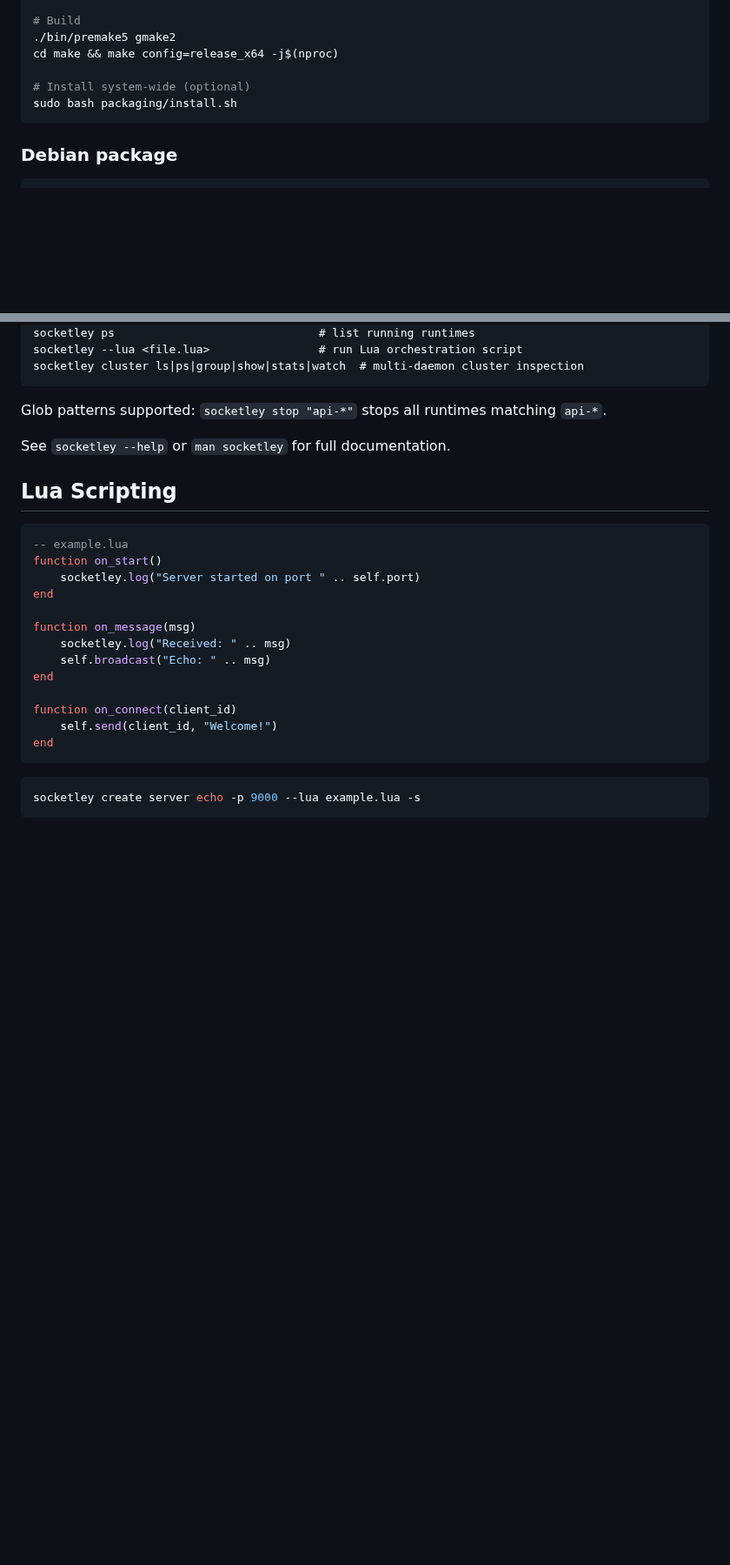
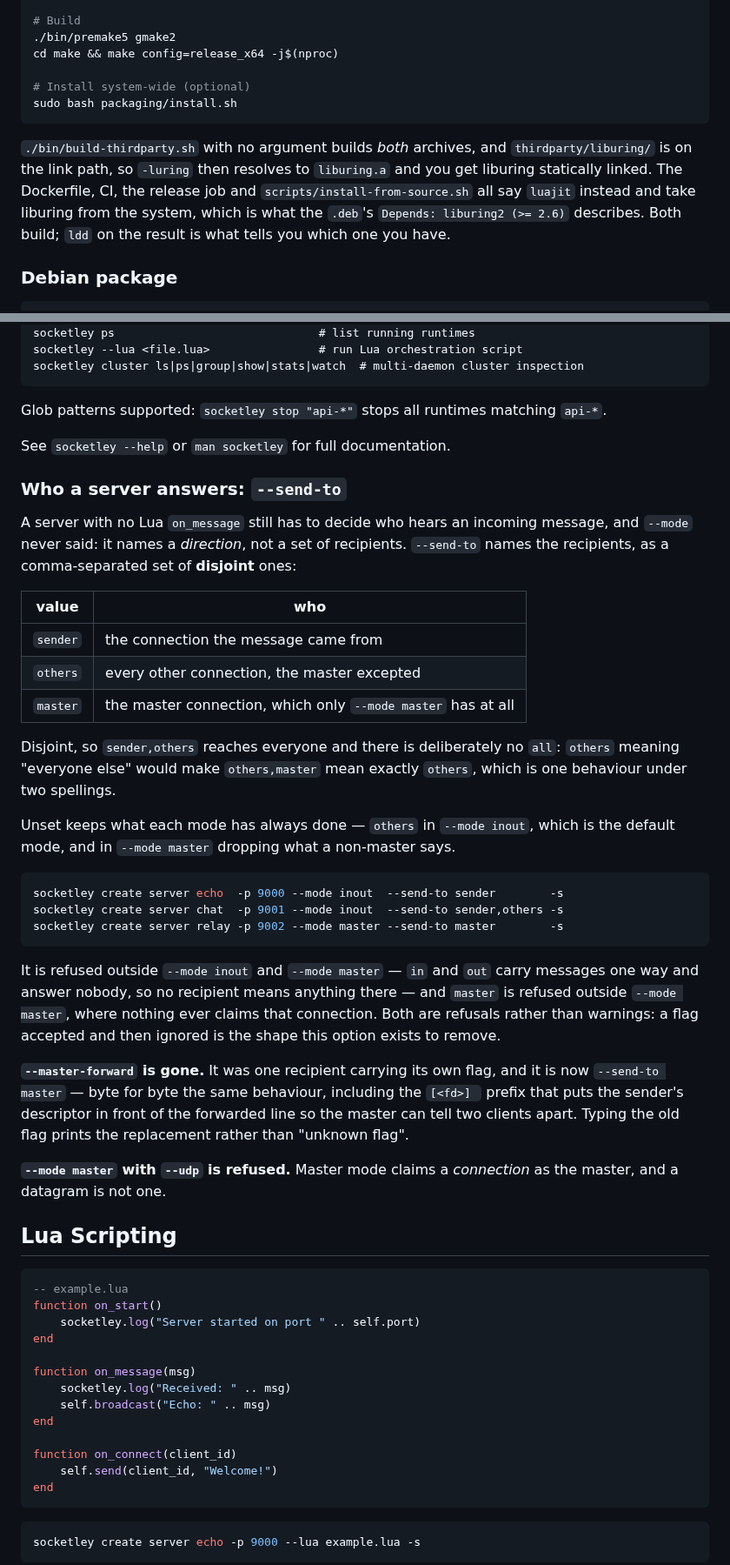
Before and after one commit to HiImSmiley/Socketley, a Markdown page: README.md, 2 parts joined by grey strips. Shown at 87% size. Drawn GitHub-style; blank space fills up the shorter version.

````diff
--- a/README.md
+++ b/README.md
@@ -82,6 +119,14 @@ cd make && make config=release_x64 -j$(nproc)
 sudo bash packaging/install.sh
 ```
 
+`./bin/build-thirdparty.sh` with no argument builds *both* archives, and
+`thirdparty/liburing/` is on the link path, so `-luring` then resolves to
+`liburing.a` and you get liburing statically linked. The Dockerfile, CI, the
+release job and `scripts/install-from-source.sh` all say `luajit` instead and
+take liburing from the system, which is what the `.deb`'s
+`Depends: liburing2 (>= 2.6)` describes. Both build; `ldd` on the result is
+what tells you which one you have.
+
 ### Debian package
 
 ```bash
@@ -487,6 +534,47 @@ socketley cluster ls|ps|group|show|stats|watch  # multi-daemon cluster inspectio
 Glob patterns supported: `socketley stop "api-*"` stops all runtimes matching `api-*`.
 
 See `socketley --help` or `man socketley` for full documentation.
+
+### Who a server answers: `--send-to`
+
+A server with no Lua `on_message` still has to decide who hears an incoming
+message, and `--mode` never said: it names a *direction*, not a set of
+recipients. `--send-to` names the recipients, as a comma-separated set of
+**disjoint** ones:
+
+| value | who |
+|---|---|
+| `sender` | the connection the message came from |
+| `others` | every other connection, the master excepted |
+| `master` | the master connection, which only `--mode master` has at all |
+
+Disjoint, so `sender,others` reaches everyone and there is deliberately no
+`all`: `others` meaning "everyone else" would make `others,master` mean exactly
+`others`, which is one behaviour under two spellings.
+
+Unset keeps what each mode has always done — `others` in `--mode inout`, which
+is the default mode, and in `--mode master` dropping what a non-master says.
+
+```bash
+socketley create server echo  -p 9000 --mode inout  --send-to sender        -s
+socketley create server chat  -p 9001 --mode inout  --send-to sender,others -s
+socketley create server relay -p 9002 --mode master --send-to master        -s
+```
+
+It is refused outside `--mode inout` and `--mode master` — `in` and `out` carry
+messages one way and answer nobody, so no recipient means anything there — and
+`master` is refused outside `--mode master`, where nothing ever claims that
+connection. Both are refusals rather than warnings: a flag accepted and then
+ignored is the shape this option exists to remove.
+
+**`--master-forward` is gone.** It was one recipient carrying its own flag, and
+it is now `--send-to master` — byte for byte the same behaviour, including the
+`[<fd>] ` prefix that puts the sender's descriptor in front of the forwarded
+line so the master can tell two clients apart. Typing the old flag prints the
+replacement rather than "unknown flag".
+
+**`--mode master` with `--udp` is refused.** Master mode claims a *connection*
+as the master, and a datagram is not one.
 
 ## Lua Scripting
 
````
Also changed, not shown: other parts of README.md (+56 -12 lines).
